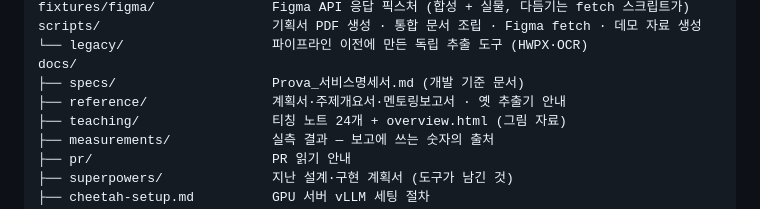
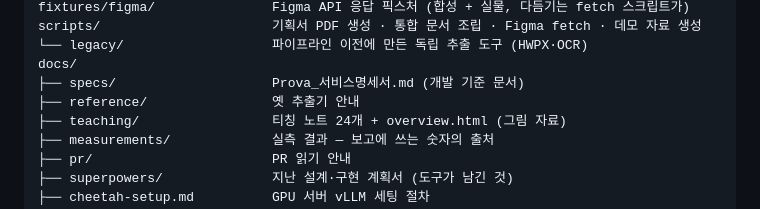
Before and after one commit to KIMDONGWOOK-KR1/Prova, a Markdown page: README.md, the part around the change. Rendered like a GitHub page.

```diff
--- a/README.md
+++ b/README.md
@@ -402,7 +402,7 @@ scripts/                      기획서 PDF 생성 · 통합 문서 조립 · Fi
 └── legacy/                   파이프라인 이전에 만든 독립 추출 도구 (HWPX·OCR)
 docs/
 ├── specs/                    Prova_서비스명세서.md (개발 기준 문서)
-├── reference/                계획서·주제개요서·멘토링보고서 · 옛 추출기 안내
+├── reference/                옛 추출기 안내
 ├── teaching/                 티칭 노트 24개 + overview.html (그림 자료)
 ├── measurements/             실측 결과 — 보고에 쓰는 숫자의 출처
 ├── pr/                       PR 읽기 안내
```
Also changed, not shown: docs/README.md (+3 -4 lines), docs/specs/Prova_서비스명세서.md (+1 -1 lines).
